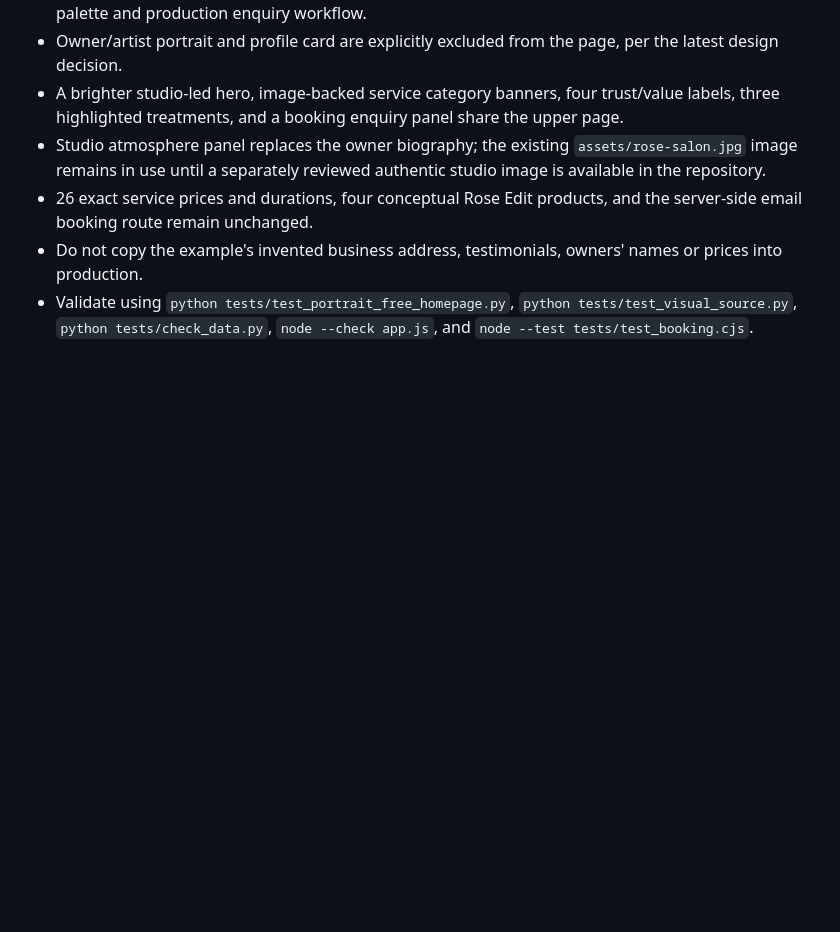
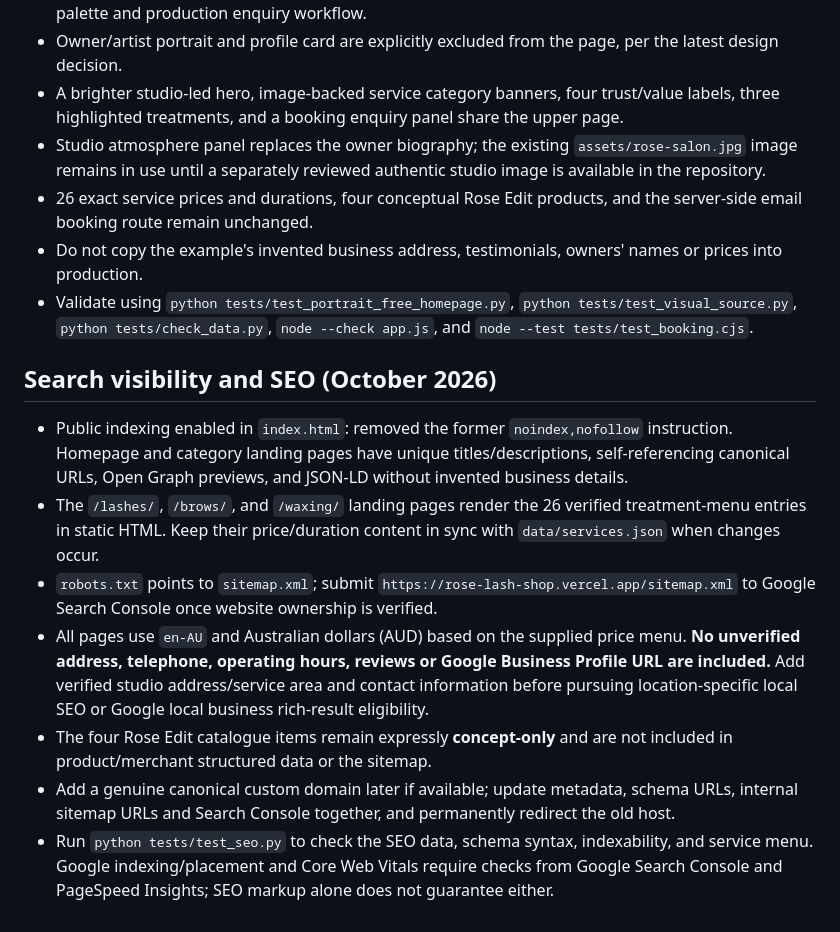
Before and after one commit to kieubinh/rose-lash-shop, a Markdown page: README.md, the part around the change. GitHub-like rendering; blank space fills up the shorter version.

Commit message:
docs: describe SEO indexing, sitemap, verified-location requirements

```diff
--- a/README.md
+++ b/README.md
@@ -41,3 +41,12 @@ The design-reference catalogue currently includes Lash cleanser (A$22), Soft las
 - 26 exact service prices and durations, four conceptual Rose Edit products, and the server-side email booking route remain unchanged.
 - Do not copy the example's invented business address, testimonials, owners' names or prices into production.
 - Validate using `python tests/test_portrait_free_homepage.py`, `python tests/test_visual_source.py`, `python tests/check_data.py`, `node --check app.js`, and `node --test tests/test_booking.cjs`.
+
+## Search visibility and SEO (October 2026)
+- Public indexing enabled in `index.html`: removed the former `noindex,nofollow` instruction. Homepage and category landing pages have unique titles/descriptions, self-referencing canonical URLs, Open Graph previews, and JSON-LD without invented business details.
+- The `/lashes/`, `/brows/`, and `/waxing/` landing pages render the 26 verified treatment-menu entries in static HTML. Keep their price/duration content in sync with `data/services.json` when changes occur.
+- `robots.txt` points to `sitemap.xml`; submit `https://rose-lash-shop.vercel.app/sitemap.xml` to Google Search Console once website ownership is verified.
+- All pages use `en-AU` and Australian dollars (AUD) based on the supplied price menu. **No unverified address, telephone, operating hours, reviews or Google Business Profile URL are included.** Add verified studio address/service area and contact information before pursuing location-specific local SEO or Google local business rich-result eligibility.
+- The four Rose Edit catalogue items remain expressly **concept-only** and are not included in product/merchant structured data or the sitemap.
+- Add a genuine canonical custom domain later if available; update metadata, schema URLs, internal sitemap URLs and Search Console together, and permanently redirect the old host.
+- Run `python tests/test_seo.py` to check the SEO data, schema syntax, indexability, and service menu. Google indexing/placement and Core Web Vitals require checks from Google Search Console and PageSpeed Insights; SEO markup alone does not guarantee either.
```
